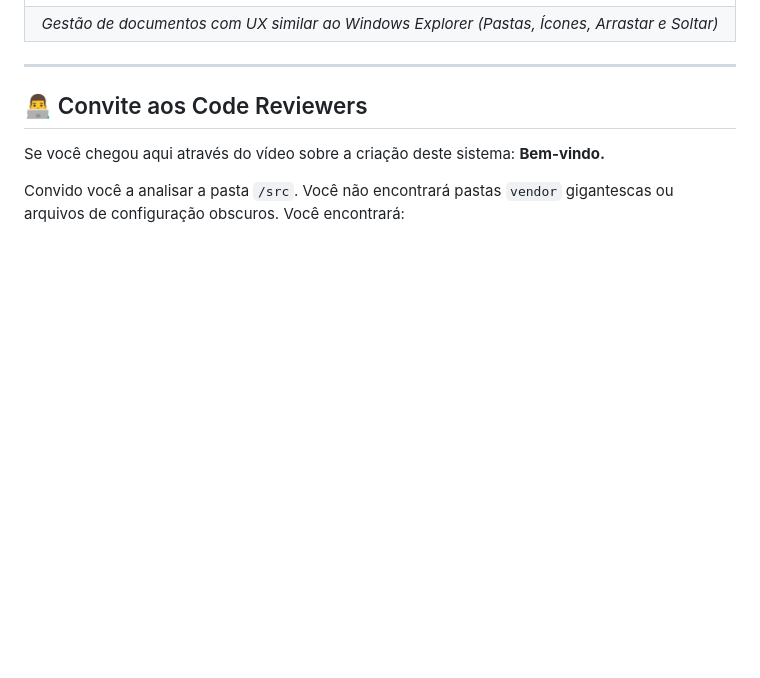
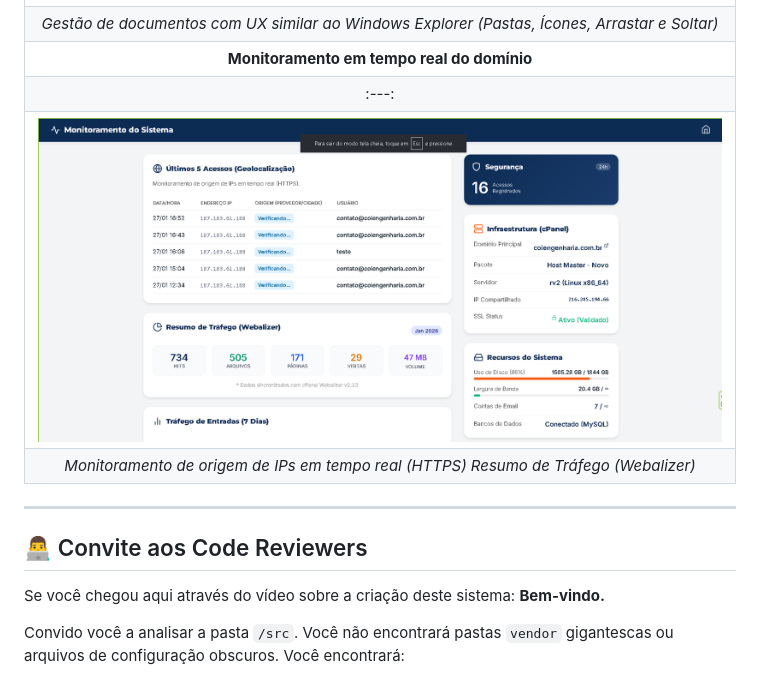
Before and after one commit to marcelocoi/coi-engenharia-platform, a Markdown page: README.md, the part around the change. GitHub-like rendering; blank space fills up the shorter version.

```diff
--- a/README.md
+++ b/README.md
@@ -118,6 +118,10 @@ O sistema é dividido em dois núcleos que compartilham o mesmo banco de dados,
 |:---:|
 | <a href="assets/ged_explorer.png" target="_blank"><img src="assets/ged_explorer.png" alt="GED estilo Windows Explorer" width="100%"></a> |
 | *Gestão de documentos com UX similar ao Windows Explorer (Pastas, Ícones, Arrastar e Soltar)* |
+| **Monitoramento em tempo real do domínio** |
+|:---:|
+| <a href="assets/mon.png" target="_blank"><img src="assets/mon.png" alt="Monitoramento do Sistema em tempo real" width="100%"></a> |
+| *Monitoramento de origem de IPs em tempo real (HTTPS) Resumo de Tráfego (Webalizer)* |
 
 ---
 
```
